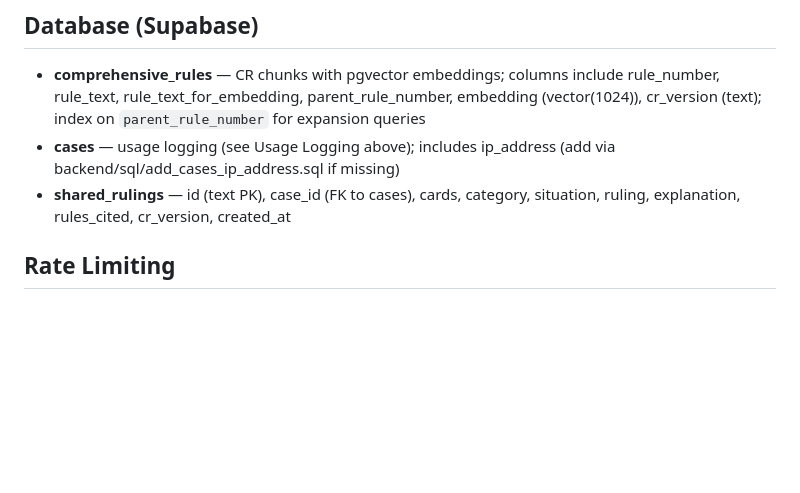
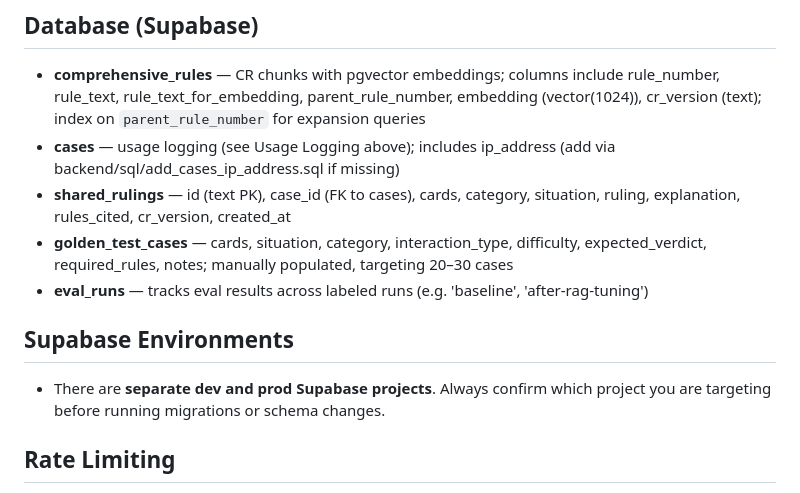
Before and after one commit to Roodelia/the-arbiter, a Markdown page: CLAUDE.md, the part around the change. Rendered like a GitHub page; blank space fills up the shorter version.

```diff
--- a/CLAUDE.md
+++ b/CLAUDE.md
@@ -158,6 +158,11 @@ Images are never stored — only card names.
 - **comprehensive_rules** — CR chunks with pgvector embeddings; columns include rule_number, rule_text, rule_text_for_embedding, parent_rule_number, embedding (vector(1024)), cr_version (text); index on `parent_rule_number` for expansion queries
 - **cases** — usage logging (see Usage Logging above); includes ip_address (add via backend/sql/add_cases_ip_address.sql if missing)
 - **shared_rulings** — id (text PK), case_id (FK to cases), cards, category, situation, ruling, explanation, rules_cited, cr_version, created_at
+- **golden_test_cases** — cards, situation, category, interaction_type, difficulty, expected_verdict, required_rules, notes; manually populated, targeting 20–30 cases
+- **eval_runs** — tracks eval results across labeled runs (e.g. 'baseline', 'after-rag-tuning')
+
+## Supabase Environments
+- There are **separate dev and prod Supabase projects**. Always confirm which project you are targeting before running migrations or schema changes.
 
 ## Rate Limiting
 - 60 requests per hour per IP address
```
